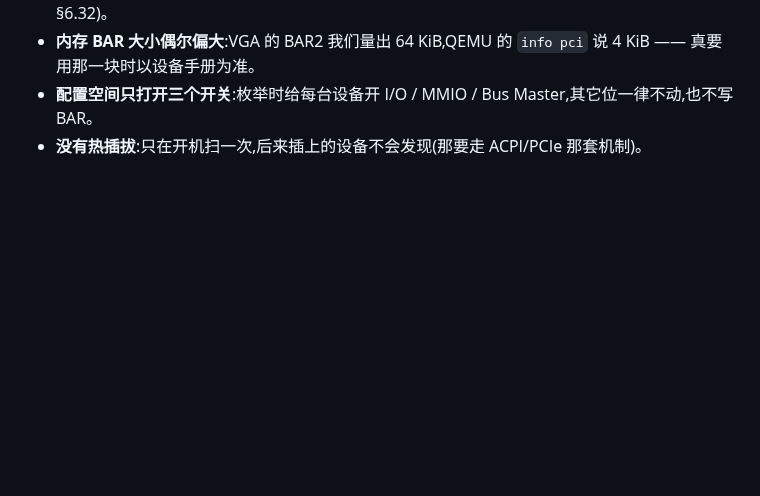
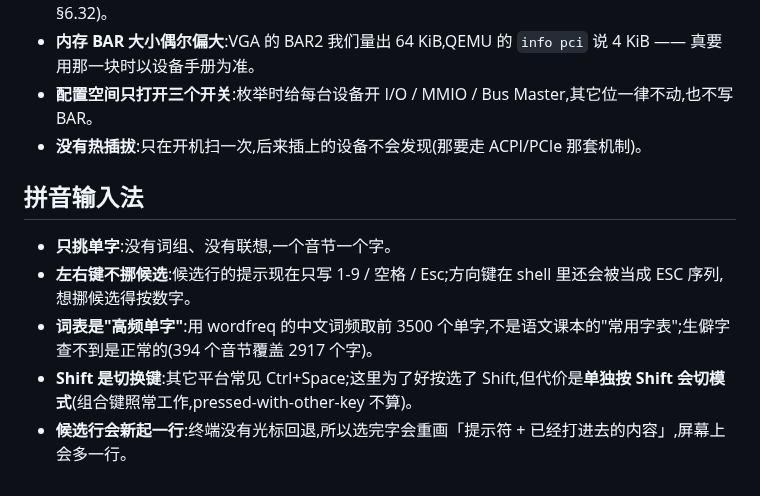
Before and after one commit to KaiXinLee114514/JoyOS, a Markdown page: docs/known-issues.md, the part around the change. Drawn GitHub-style; blank space fills up the shorter version.

```diff
--- a/docs/known-issues.md
+++ b/docs/known-issues.md
@@ -282,3 +282,11 @@ CR2 不在 `0x120000~0x1EFFFF` 这两个窗口里(比如程序把指针玩飞了
   真要用那一块时以设备手册为准。
 - **配置空间只打开三个开关**:枚举时给每台设备开 I/O / MMIO / Bus Master,其它位一律不动,也不写 BAR。
 - **没有热插拔**:只在开机扫一次,后来插上的设备不会发现(那要走 ACPI/PCIe 那套机制)。
+
+## 拼音输入法
+
+- **只挑单字**:没有词组、没有联想,一个音节一个字。
+- **左右键不挪候选**:候选行的提示现在只写 1-9 / 空格 / Esc;方向键在 shell 里还会被当成 ESC 序列,想挪候选得按数字。
+- **词表是"高频单字"**:用 wordfreq 的中文词频取前 3500 个单字,不是语文课本的"常用字表";生僻字查不到是正常的(394 个音节覆盖 2917 个字)。
+- **Shift 是切换键**:其它平台常见 Ctrl+Space;这里为了好按选了 Shift,但代价是**单独按 Shift 会切模式**(组合键照常工作,pressed-with-other-key 不算)。
+- **候选行会新起一行**:终端没有光标回退,所以选完字会重画「提示符 + 已经打进去的内容」,屏幕上会多一行。
```
Also changed, not shown: README.md (+23 -0 lines), docs/screenshot-ime.png (added), 9 other files.
